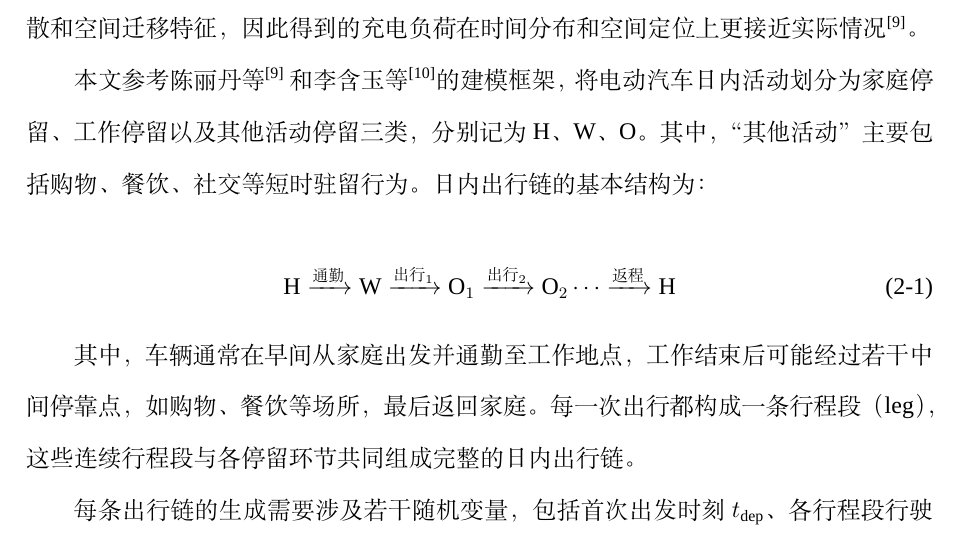
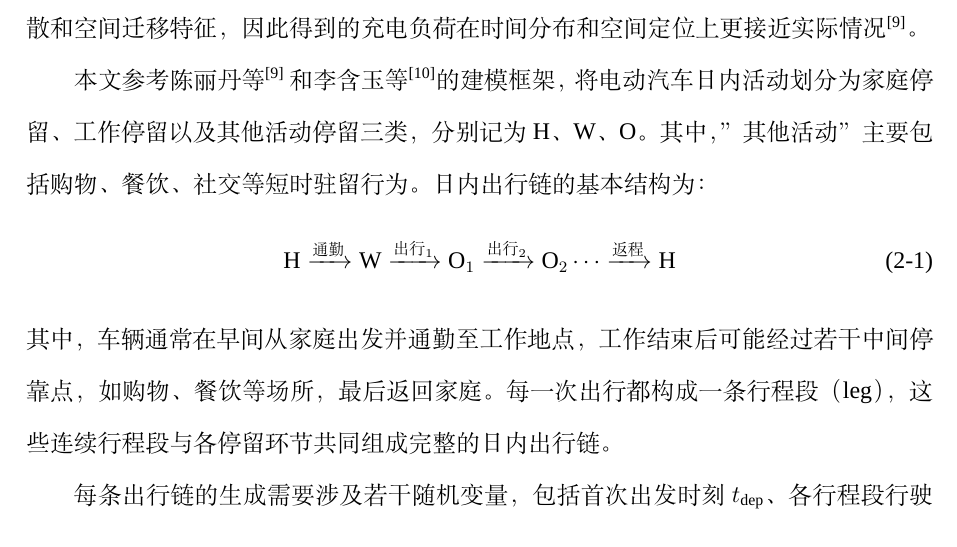
Before and after one commit to guh0613/ev-tripchain, a LaTeX document (latex/main.tex): part of page 18 of 80 before the commit and part of page 18 of 79 after it, cut so that both start at the same text. Compiled offline with XeLaTeX; a missing font is replaced by an installed copy or a similar font.

Commit message:
fix equation

```diff
--- a/latex/main.tex
+++ b/latex/main.tex
@@ -198,6 +198,7 @@
     urlcolor=black,
 }
 
+\raggedbottom
 \setlength{\parindent}{2em}
 \setlength{\parskip}{0pt}
 \setlength{\headheight}{17pt}
@@ -485,13 +486,11 @@
 
     出行链方法把电动汽车一天内的活动描述为“出行—驻留”交替出现的完整序列，可以在同一建模框架下表示用户从早间离家到夜间返家的全过程。相较于只考虑单次充电事件的统计概率法，出行链方法的主要优势在于保留了日内多次出行所带来的时间分散和空间迁移特征，因此得到的充电负荷在时间分布和空间定位上更接近实际情况\supercite{ref9}。
 
-    本文参考陈丽丹等\supercite{ref9}和李含玉等\supercite{ref10}的建模框架，将电动汽车日内活动划分为家庭停留、工作停留以及其他活动停留三类，分别记为 H、W、O。其中，“其他活动”主要包括购物、餐饮、社交等短时驻留行为。日内出行链的基本结构为：
-
+    本文参考陈丽丹等\supercite{ref9}和李含玉等\supercite{ref10}的建模框架，将电动汽车日内活动划分为家庭停留、工作停留以及其他活动停留三类，分别记为 H、W、O。其中，”其他活动”主要包括购物、餐饮、社交等短时驻留行为。日内出行链的基本结构为：
     \begin{equation}
     \label{eq:tripchain_structure}
     \text{H} \xrightarrow{\text{通勤}} \text{W} \xrightarrow{\text{出行}_1} \text{O}_1 \xrightarrow{\text{出行}_2} \text{O}_2 \cdots \xrightarrow{\text{返程}} \text{H}
     \end{equation}
-
     其中，车辆通常在早间从家庭出发并通勤至工作地点，工作结束后可能经过若干中间停靠点，如购物、餐饮等场所，最后返回家庭。每一次出行都构成一条行程段（leg），这些连续行程段与各停留环节共同组成完整的日内出行链。
 
     每条出行链的生成需要涉及若干随机变量，包括首次出发时刻 $t_{\text{dep}}$、各行程段行驶距离 $d_i$（$i=1,2,\ldots,n_{\text{leg}}$）、工作驻留时长 $\tau_{\text{work}}$、中间停靠次数 $n_{\text{other}}$ 以及各中间停靠驻留时长 $\tau_{\text{other},j}$（$j=1,2,\ldots,n_{\text{other}}$）。上述变量均按照相应概率分布独立采样，并施加时间顺序约束，以保证出行链在时间轴上具有逻辑一致性，也就是前一环节的离开时刻不能晚于后一环节的到达时刻。
```
Also changed, not shown: latex/main.tex (74 more changed lines).
